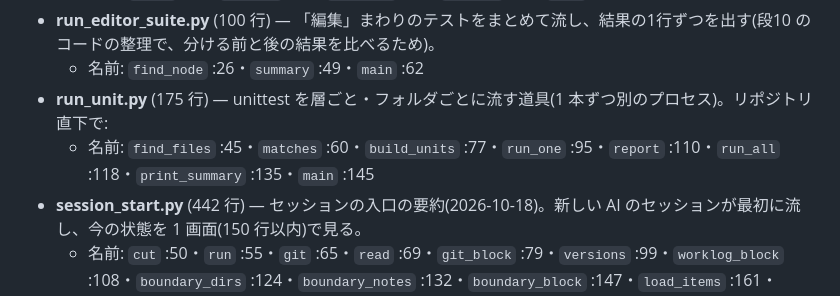
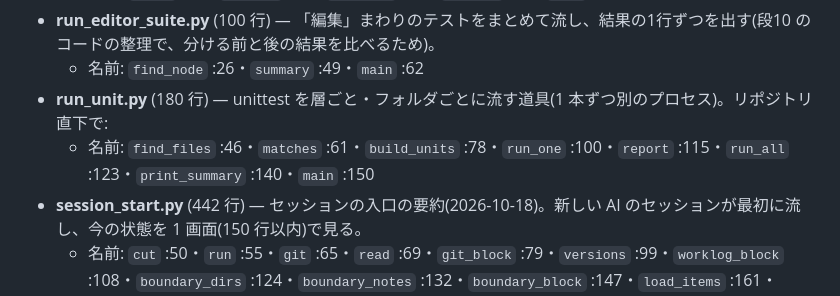
Before and after one commit to sirloin2983/youtube-tools1, a Markdown page: codemap/dev.md, the part around the change. GitHub-like rendering.

Commit message:
[Claude] コードの地図を作り直した(テストの見直し・main に載せ直した後)
Co-Authored-By: Claude Opus 5.5 <noreply@anthropic.com>

```diff
--- a/codemap/dev.md
+++ b/codemap/dev.md
@@ -55,8 +55,8 @@
   - 名前: `label` :66・`summary` :71・`selected` :78・`run_one` :91・`main` :105
 - **run_editor_suite.py** (100 行) — 「編集」まわりのテストをまとめて流し、結果の1行ずつを出す(段10 のコードの整理で、分ける前と後の結果を比べるため)。
   - 名前: `find_node` :26・`summary` :49・`main` :62
-- **run_unit.py** (175 行) — unittest を層ごと・フォルダごとに流す道具(1 本ずつ別のプロセス)。リポジトリ直下で:
-  - 名前: `find_files` :45・`matches` :60・`build_units` :77・`run_one` :95・`report` :110・`run_all` :118・`print_summary` :135・`main` :145
+- **run_unit.py** (180 行) — unittest を層ごと・フォルダごとに流す道具(1 本ずつ別のプロセス)。リポジトリ直下で:
+  - 名前: `find_files` :46・`matches` :61・`build_units` :78・`run_one` :100・`report` :115・`run_all` :123・`print_summary` :140・`main` :150
 - **session_start.py** (442 行) — セッションの入口の要約(2026-10-18)。新しい AI のセッションが最初に流し、今の状態を 1 画面(150 行以内)で見る。
   - 名前: `cut` :50・`run` :55・`git` :65・`read` :69・`git_block` :79・`versions` :99・`worklog_block` :108・`boundary_dirs` :124・`boundary_notes` :132・`boundary_block` :147・`load_items` :161・`plan_block` :171・ほか 15
 - **spec_check.py** (187 行) — 仕様(保管庫の docs/spec/)とコードの食い違いを探す(2026-10-18)。
```
Also changed, not shown: codemap/index.md (+8 -8 lines).
